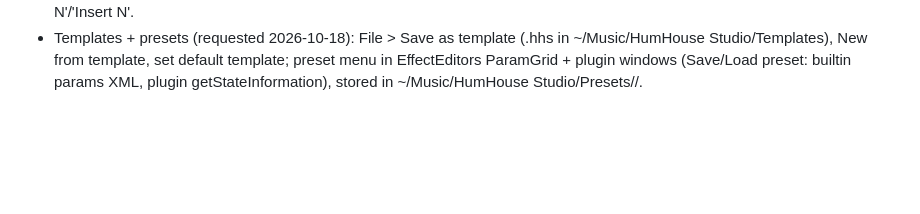
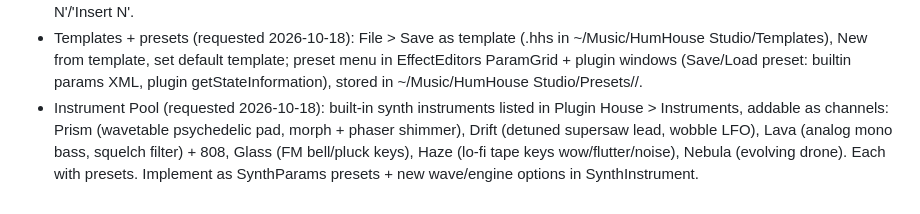
Before and after one commit to elijahjfrierson-prog/humhouse-studio, a Markdown page: docs/DESIGN.md, the part around the change. Drawn GitHub-style; blank space fills up the shorter version.

Commit message:
Design notes: instrument pool
Co-Authored-By: elijahjfrierson <elijahjfrierson@gmail.com>

```diff
--- a/docs/DESIGN.md
+++ b/docs/DESIGN.md
@@ -87,3 +87,4 @@ Classic, Modern, Hard (robot), Natural. Pitch detect = YIN on downsampled mono.
 - DONE: default 10 tracks. TODO: Playlist lane height = max(60, visible height / lanes) so 10 tracks fill view evenly (replace const laneH).
 - DONE: default lanes/inserts named Track 1..10 (+Master). TODO: '+ Track' in Playlist/Mixer should name 'Track N' not 'Vocal N'/'Insert N'.
 - Templates + presets (requested 2026-10-18): File > Save as template (.hhs in ~/Music/HumHouse Studio/Templates), New from template, set default template; preset menu in EffectEditors ParamGrid + plugin windows (Save/Load preset: builtin params XML, plugin getStateInformation), stored in ~/Music/HumHouse Studio/Presets/<type>/.
+- Instrument Pool (requested 2026-10-18): built-in synth instruments listed in Plugin House > Instruments, addable as channels: Prism (wavetable psychedelic pad, morph + phaser shimmer), Drift (detuned supersaw lead, wobble LFO), Lava (analog mono bass, squelch filter) + 808, Glass (FM bell/pluck keys), Haze (lo-fi tape keys wow/flutter/noise), Nebula (evolving drone). Each with presets. Implement as SynthParams presets + new wave/engine options in SynthInstrument.
```
